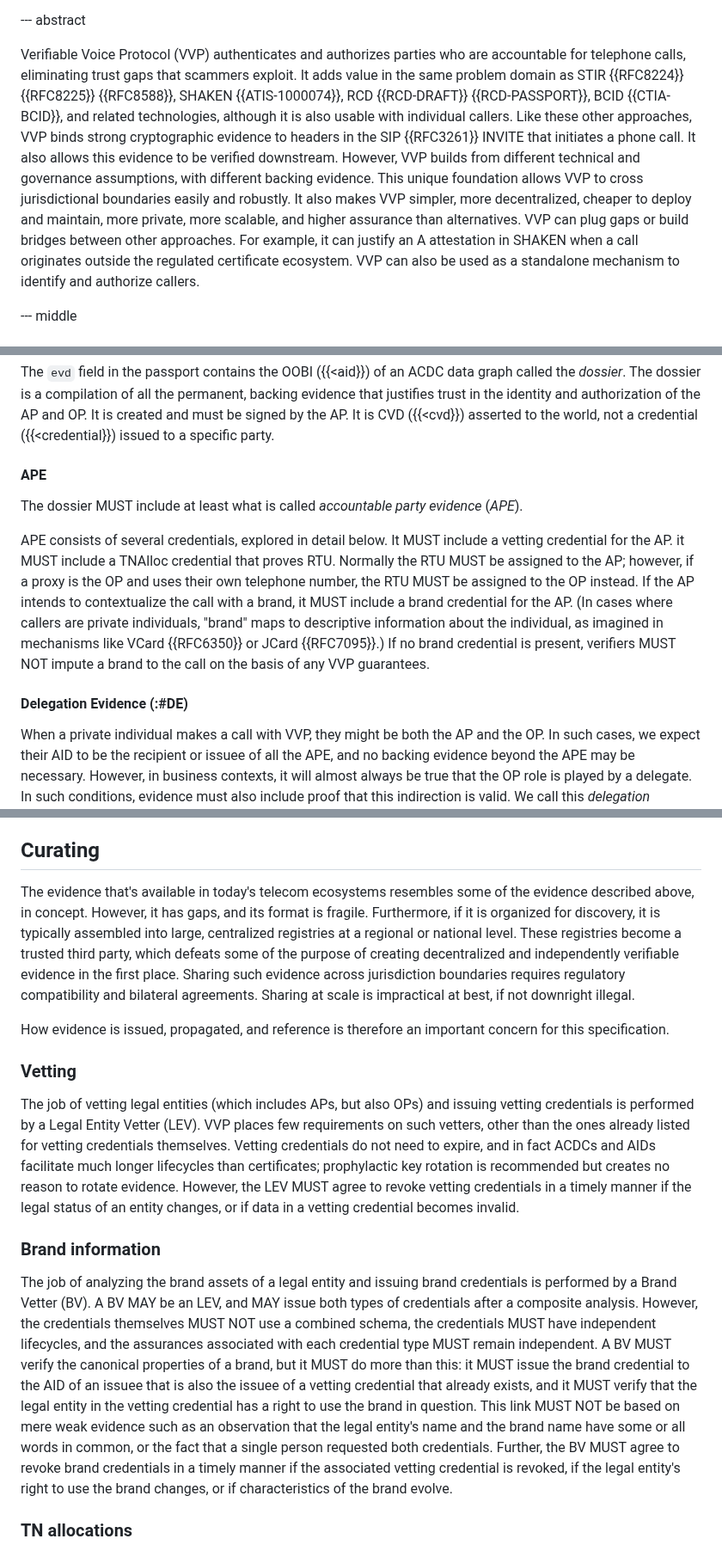
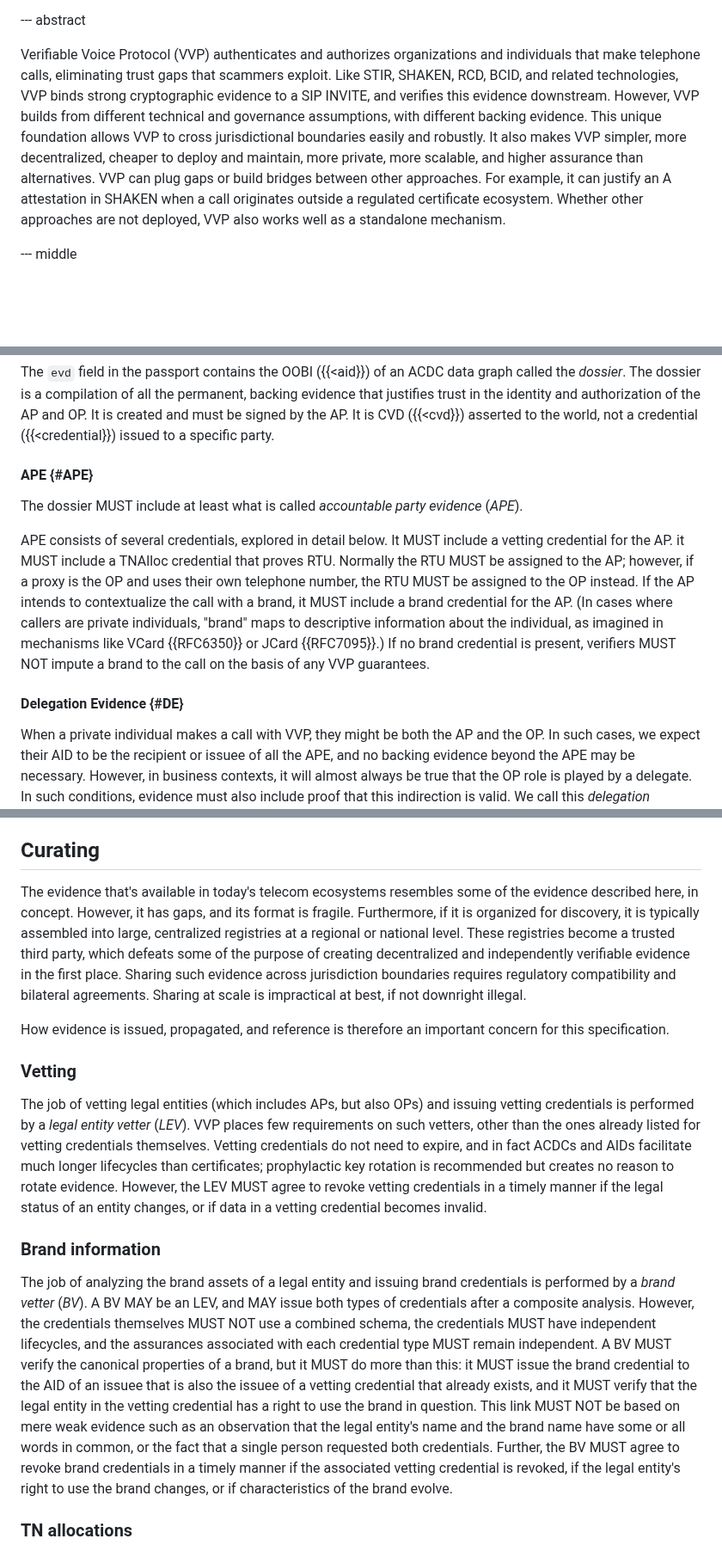
Before and after one commit to edeykholt/vvp, a Markdown page: draft-hardman-verifiable-voice-protocol.md, 3 parts joined by grey strips. Shown at 86% size. Rendered like a GitHub page; blank space fills up the shorter version.

Commit message:
try to simplify abstract
Signed-off-by: Daniel Hardman <daniel.hardman@gmail.com>

```diff
--- a/draft-hardman-verifiable-voice-protocol.md
+++ b/draft-hardman-verifiable-voice-protocol.md
@@ -101,7 +101,7 @@ informative:
 
 --- abstract
 
-Verifiable Voice Protocol (VVP) authenticates and authorizes parties who are accountable for telephone calls, eliminating trust gaps that scammers exploit. It adds value in the same problem domain as STIR {{RFC8224}} {{RFC8225}} {{RFC8588}}, SHAKEN {{ATIS-1000074}}, RCD {{RCD-DRAFT}} {{RCD-PASSPORT}}, BCID {{CTIA-BCID}}, and related technologies, although it is also usable with individual callers. Like these other approaches, VVP binds strong cryptographic evidence to headers in the SIP {{RFC3261}} INVITE that initiates a phone call. It also allows this evidence to be verified downstream. However, VVP builds from different technical and governance assumptions, with different backing evidence. This unique foundation allows VVP to cross jurisdictional boundaries easily and robustly. It also makes VVP simpler, more decentralized, cheaper to deploy and maintain, more private, more scalable, and higher assurance than alternatives. VVP can plug gaps or build bridges between other approaches. For example, it can justify an A attestation in SHAKEN when a call originates outside the regulated certificate ecosystem. VVP can also be used as a standalone mechanism to identify and authorize callers.
+Verifiable Voice Protocol (VVP) authenticates and authorizes organizations and individuals that make telephone calls, eliminating trust gaps that scammers exploit. Like STIR, SHAKEN, RCD, BCID, and related technologies, VVP binds strong cryptographic evidence to a SIP INVITE, and verifies this evidence downstream. However, VVP builds from different technical and governance assumptions, with different backing evidence. This unique foundation allows VVP to cross jurisdictional boundaries easily and robustly. It also makes VVP simpler, more decentralized, cheaper to deploy and maintain, more private, more scalable, and higher assurance than alternatives. VVP can plug gaps or build bridges between other approaches. For example, it can justify an A attestation in SHAKEN when a call originates outside a regulated certificate ecosystem. Whether other approaches are not deployed, VVP also works well as a standalone mechanism.
 
 --- middle
 
@@ -439,12 +439,12 @@ The signature MUST be the result of running the EdDSA algorithm over input data
 #### Dossier
 The `evd` field in the passport contains the OOBI ({{<aid}}) of an ACDC data graph called the *dossier*. The dossier is a compilation of all the permanent, backing evidence that justifies trust in the identity and authorization of the AP and OP. It is created and must be signed by the AP. It is CVD ({{<cvd}}) asserted to the world, not a credential ({{<credential}}) issued to a specific party.
 
-#### APE
+#### APE {#APE}
 The dossier MUST include at least what is called *accountable party evidence* (*APE*).
 
 APE consists of several credentials, explored in detail below. It MUST include a vetting credential for the AP. it MUST include a TNAlloc credential that proves RTU. Normally the RTU MUST be assigned to the AP; however, if a proxy is the OP and uses their own telephone number, the RTU MUST be assigned to the OP instead. If the AP intends to contextualize the call with a brand, it MUST include a brand credential for the AP. (In cases where callers are private individuals, "brand" maps to descriptive information about the individual, as imagined in mechanisms like VCard {{RFC6350}} or JCard {{RFC7095}}.) If no brand credential is present, verifiers MUST NOT impute a brand to the call on the basis of any VVP guarantees.
 
-#### Delegation Evidence (:#DE)
+#### Delegation Evidence {#DE}
 When a private individual makes a call with VVP, they might be both the AP and the OP. In such cases, we expect their AID to be the recipient or issuee of all the APE, and no backing evidence beyond the APE may be necessary. However, in business contexts, it will almost always be true that the OP role is played by a delegate. In such conditions, evidence must also include proof that this indirection is valid. We call this *delegation evidence* (*DE*).
 
 DE is nearly always required when the AP is an organization, because the cryptographic identifier for the organization as a legal entity is typically not the same as the cryptographic identifier for the organization's automated software that prepares SIP INVITEs. DE can thus distinguish between Acme Corporation in general, and software operated by Acme's IT department for the express purpose of signing voice traffic. The former has a vetting credential and legal accountability, and can act as the company to publish press releases, prepare invoices, spend money, and make attestations to regulators; the latter should only be able to sign outbound voice calls on Acme's behalf. Failing to make this distinction creates serious cybersecurity risks.
@@ -623,15 +623,15 @@ This credential MUST be issued according to a documented process that offers for
 A brand proxy credential confers on an OP the right to project the brand of an AP when making phone calls, subject to a carefully selected set of constraints. This is different from the simple RTU conferred by TNAlloc. Without a brand proxy credential, a call center could make calls on behalf of an AP, using the AP's allocated phone number, but would be forced to do so under its own name or brand, because it lacks evidence that the AP intended anything different. If an AP intends for phone calls to be made by a proxy, and wants the proxy to project the AP's brand, the AP MUST issue this credential.
 
 ## Curating
-The evidence that's available in today's telecom ecosystems resembles some of the evidence described above, in concept. However, it has gaps, and its format is fragile. Furthermore, if it is organized for discovery, it is typically assembled into large, centralized registries at a regional or national level. These registries become a trusted third party, which defeats some of the purpose of creating decentralized and independently verifiable evidence in the first place. Sharing such evidence across jurisdiction boundaries requires regulatory compatibility and bilateral agreements. Sharing at scale is impractical at best, if not downright illegal.
+The evidence that's available in today's telecom ecosystems resembles some of the evidence described here, in concept. However, it has gaps, and its format is fragile. Furthermore, if it is organized for discovery, it is typically assembled into large, centralized registries at a regional or national level. These registries become a trusted third party, which defeats some of the purpose of creating decentralized and independently verifiable evidence in the first place. Sharing such evidence across jurisdiction boundaries requires regulatory compatibility and bilateral agreements. Sharing at scale is impractical at best, if not downright illegal.
 
 How evidence is issued, propagated, and reference is therefore an important concern for this specification.
 
 ### Vetting
-The job of vetting legal entities (which includes APs, but also OPs) and issuing vetting credentials is performed by a Legal Entity Vetter (LEV). VVP places few requirements on such vetters, other than the ones already listed for vetting credentials themselves. Vetting credentials do not need to expire, and in fact ACDCs and AIDs facilitate much longer lifecycles than certificates; prophylactic key rotation is recommended but creates no reason to rotate evidence. However, the LEV MUST agree to revoke vetting credentials in a timely manner if the legal status of an entity changes, or if data in a vetting credential becomes invalid.
+The job of vetting legal entities (which includes APs, but also OPs) and issuing vetting credentials is performed by a *legal entity vetter* (*LEV*). VVP places few requirements on such vetters, other than the ones already listed for vetting credentials themselves. Vetting credentials do not need to expire, and in fact ACDCs and AIDs facilitate much longer lifecycles than certificates; prophylactic key rotation is recommended but creates no reason to rotate evidence. However, the LEV MUST agree to revoke vetting credentials in a timely manner if the legal status of an entity changes, or if data in a vetting credential becomes invalid.
 
 ### Brand information
-The job of analyzing the brand assets of a legal entity and issuing brand credentials is performed by a Brand Vetter (BV). A BV MAY be an LEV, and MAY issue both types of credentials after a composite analysis. However, the credentials themselves MUST NOT use a combined schema, the credentials MUST have independent lifecycles, and the assurances associated with each credential type MUST remain independent. A BV MUST verify the canonical properties of a brand, but it MUST do more than this: it MUST issue the brand credential to the AID of an issuee that is also the issuee of a vetting credential that already exists, and it MUST verify that the legal entity in the vetting credential has a right to use the brand in question. This link MUST NOT be based on mere weak evidence such as an observation that the legal entity's name and the brand name have some or all words in common, or the fact that a single person requested both credentials. Further, the BV MUST agree to revoke brand credentials in a timely manner if the associated vetting credential is revoked, if the legal entity's right to use the brand changes, or if characteristics of the brand evolve.
+The job of analyzing the brand assets of a legal entity and issuing brand credentials is performed by a *brand vetter* (*BV*). A BV MAY be an LEV, and MAY issue both types of credentials after a composite analysis. However, the credentials themselves MUST NOT use a combined schema, the credentials MUST have independent lifecycles, and the assurances associated with each credential type MUST remain independent. A BV MUST verify the canonical properties of a brand, but it MUST do more than this: it MUST issue the brand credential to the AID of an issuee that is also the issuee of a vetting credential that already exists, and it MUST verify that the legal entity in the vetting credential has a right to use the brand in question. This link MUST NOT be based on mere weak evidence such as an observation that the legal entity's name and the brand name have some or all words in common, or the fact that a single person requested both credentials. Further, the BV MUST agree to revoke brand credentials in a timely manner if the associated vetting credential is revoked, if the legal entity's right to use the brand changes, or if characteristics of the brand evolve.
 
 ### TN allocations
 Regulators issue TNAlloc credentials to range holders, and range holders issue them to TNUs, and TNUs MAY issue them to a delegate. If aggregators or other intemediaries hold an RTU in the eyes of a regulator, then intermediate TNAlloc credentials MUST be created to track that RTU as part of the chain. On the other hand, if TNUs acquire telephone numbers through aggregators, but regulators do not consider aggregators to hold allocations, then aggregators MUST work with range holders to assure that the appropriate TNAlloc credentials are issued to the TNUs.
```
Also changed, not shown: other parts of draft-hardman-verifiable-voice-protocol.md (+1 -1 lines).
